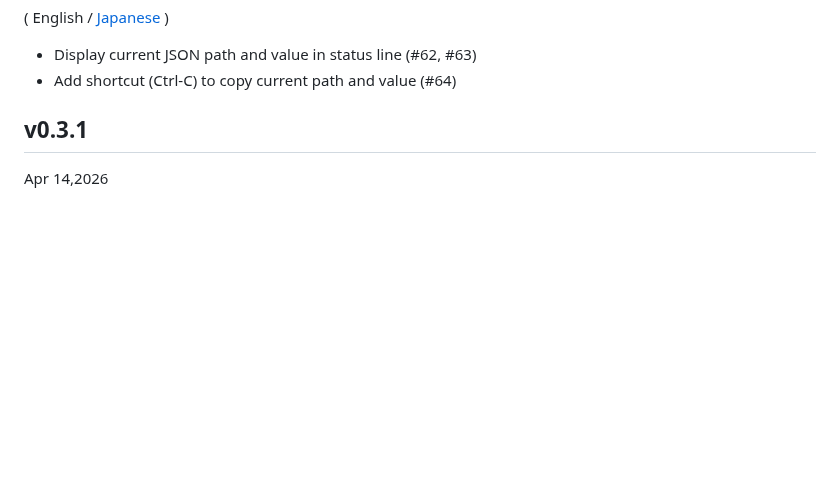
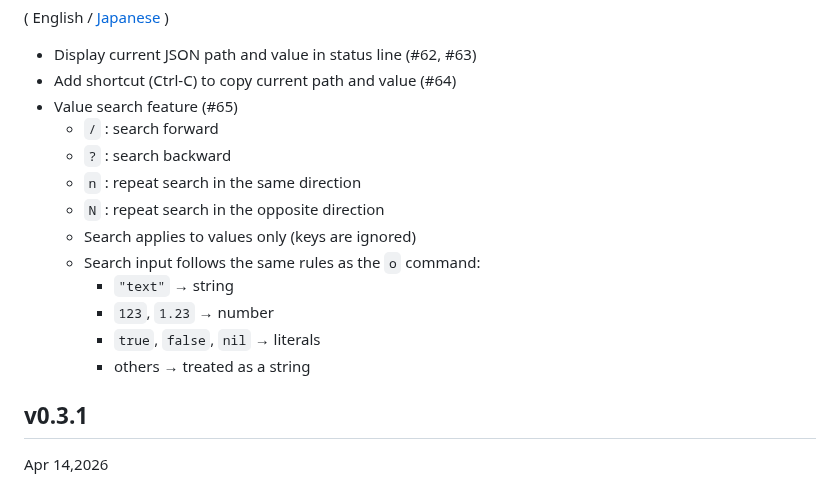
Before and after one commit to hymkor/jegan, a Markdown page: CHANGELOG.md, the part around the change. GitHub-like rendering; blank space fills up the shorter version.

Commit message:
Update CHANGELOG (#65)

```diff
--- a/CHANGELOG.md
+++ b/CHANGELOG.md
@@ -4,6 +4,17 @@ Changelog
 
 - Display current JSON path and value in status line (#62, #63)
 - Add shortcut (Ctrl-C) to copy current path and value (#64)
+- Value search feature (#65)
+  - `/` : search forward
+  - `?` : search backward
+  - `n` : repeat search in the same direction
+  - `N` : repeat search in the opposite direction
+  - Search applies to values only (keys are ignored)
+  - Search input follows the same rules as the `o` command:
+    - `"text"` → string
+    - `123`, `1.23` → number
+    - `true`, `false`, `nil` → literals
+    - others → treated as a string
 
 v0.3.1
 ------
```
Also changed, not shown: CHANGELOG_ja.md (+11 -0 lines).
